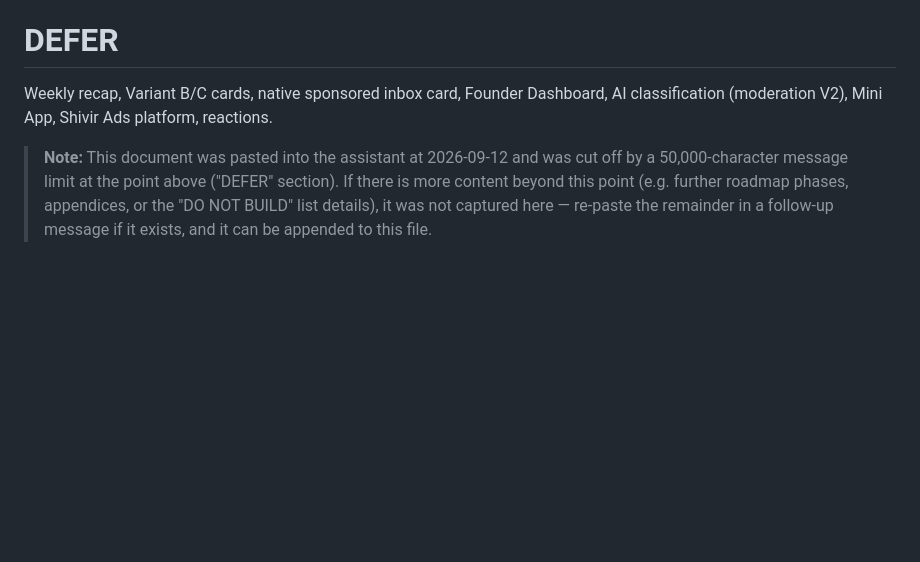
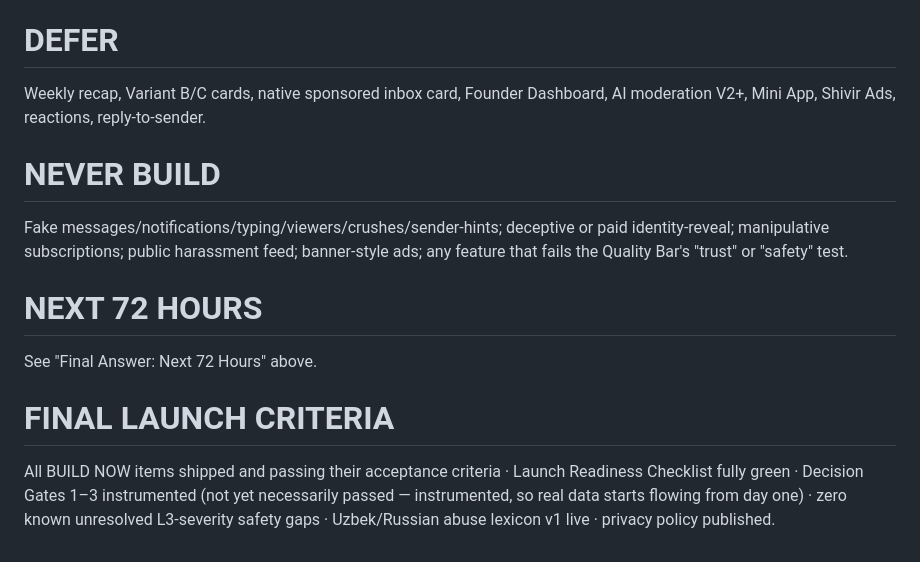
Before and after one commit to alibekabdullayev1517-cpu/SHIVIR, a Markdown page: docs/SHIVIR-master-plan.md, the part around the change. GitHub-like rendering; blank space fills up the shorter version.

Commit message:
docs: finalize SHIVIR master product plan
Co-Authored-By: Claude Sonnet 5 <noreply@anthropic.com>

```diff
--- a/docs/SHIVIR-master-plan.md
+++ b/docs/SHIVIR-master-plan.md
@@ -588,7 +588,13 @@ If development starts tomorrow: **Hour 0–24** — finalize DB schema, repo/CI,
 Bot core (start/language/welcome/link/inbox/message-detail/delete/report/block) · no-login sender web page with rate limiting + abuse filter + abuse-warning interstitial · human moderation queue · share-card Variant A · genuine batched notifications · privacy policy · core analytics.
 
 # DEFER
-Weekly recap, Variant B/C cards, native sponsored inbox card, Founder Dashboard, AI classification (moderation V2), Mini App, Shivir Ads platform, reactions.
+Weekly recap, Variant B/C cards, native sponsored inbox card, Founder Dashboard, AI moderation V2+, Mini App, Shivir Ads, reactions, reply-to-sender.
 
-> **Note:** This document was pasted into the assistant at 2026-09-12 and was cut off by a 50,000-character message limit at the point above ("DEFER" section). If there is more content beyond this point (e.g. further roadmap phases, appendices, or the "DO NOT BUILD" list details), it was not captured here — re-paste the remainder in a follow-up message if it exists, and it can be appended to this file.
-</content>
+# NEVER BUILD
+Fake messages/notifications/typing/viewers/crushes/sender-hints; deceptive or paid identity-reveal; manipulative subscriptions; public harassment feed; banner-style ads; any feature that fails the Quality Bar's "trust" or "safety" test.
+
+# NEXT 72 HOURS
+See "Final Answer: Next 72 Hours" above.
+
+# FINAL LAUNCH CRITERIA
+All BUILD NOW items shipped and passing their acceptance criteria · Launch Readiness Checklist fully green · Decision Gates 1–3 instrumented (not yet necessarily passed — instrumented, so real data starts flowing from day one) · zero known unresolved L3-severity safety gaps · Uzbek/Russian abuse lexicon v1 live · privacy policy published.
```
